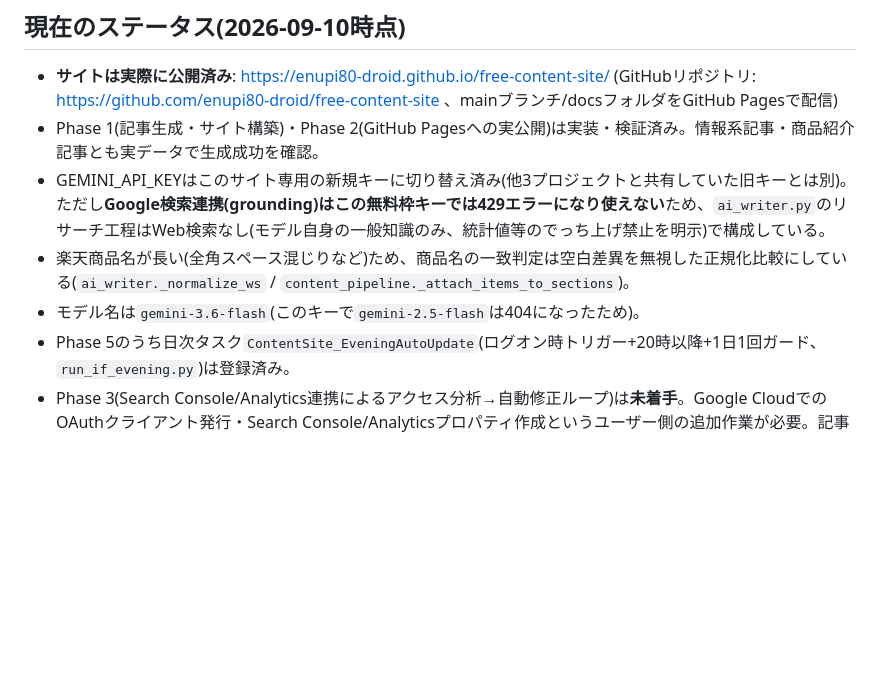
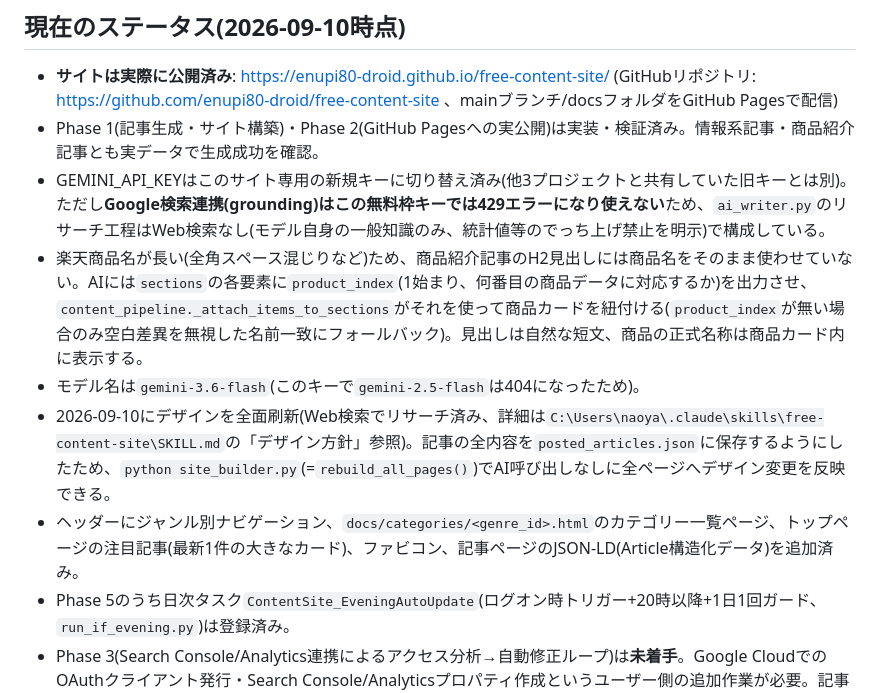
Before and after one commit to enupi80-droid/free-content-site, a Markdown page: CLAUDE.md, the part around the change. Rendered like a GitHub page; blank space fills up the shorter version.

Commit message:
CLAUDE.mdのステータスを最新の実装内容に更新
Co-Authored-By: Claude Sonnet 5 <noreply@anthropic.com>

```diff
--- a/CLAUDE.md
+++ b/CLAUDE.md
@@ -32,8 +32,10 @@
 - **サイトは実際に公開済み**: https://enupi80-droid.github.io/free-content-site/ (GitHubリポジトリ: https://github.com/enupi80-droid/free-content-site 、mainブランチ/docsフォルダをGitHub Pagesで配信)
 - Phase 1(記事生成・サイト構築)・Phase 2(GitHub Pagesへの実公開)は実装・検証済み。情報系記事・商品紹介記事とも実データで生成成功を確認。
 - GEMINI_API_KEYはこのサイト専用の新規キーに切り替え済み(他3プロジェクトと共有していた旧キーとは別)。ただし**Google検索連携(grounding)はこの無料枠キーでは429エラーになり使えない**ため、`ai_writer.py`のリサーチ工程はWeb検索なし(モデル自身の一般知識のみ、統計値等のでっち上げ禁止を明示)で構成している。
-- 楽天商品名が長い(全角スペース混じりなど)ため、商品名の一致判定は空白差異を無視した正規化比較にしている(`ai_writer._normalize_ws` / `content_pipeline._attach_items_to_sections`)。
+- 楽天商品名が長い(全角スペース混じりなど)ため、商品紹介記事のH2見出しには商品名をそのまま使わせていない。AIには`sections`の各要素に`product_index`(1始まり、何番目の商品データに対応するか)を出力させ、`content_pipeline._attach_items_to_sections`がそれを使って商品カードを紐付ける(`product_index`が無い場合のみ空白差異を無視した名前一致にフォールバック)。見出しは自然な短文、商品の正式名称は商品カード内に表示する。
 - モデル名は`gemini-3.6-flash`(このキーで`gemini-2.5-flash`は404になったため)。
+- 2026-09-10にデザインを全面刷新(Web検索でリサーチ済み、詳細は`C:\Users\naoya\.claude\skills\free-content-site\SKILL.md`の「デザイン方針」参照)。記事の全内容を`posted_articles.json`に保存するようにしたため、`python site_builder.py`(=`rebuild_all_pages()`)でAI呼び出しなしに全ページへデザイン変更を反映できる。
+- ヘッダーにジャンル別ナビゲーション、`docs/categories/<genre_id>.html`のカテゴリー一覧ページ、トップページの注目記事(最新1件の大きなカード)、ファビコン、記事ページのJSON-LD(Article構造化データ)を追加済み。
 - Phase 5のうち日次タスク`ContentSite_EveningAutoUpdate`(ログオン時トリガー+20時以降+1日1回ガード、`run_if_evening.py`)は登録済み。
 - Phase 3(Search Console/Analytics連携によるアクセス分析→自動修正ループ)は**未着手**。Google Cloudでの OAuthクライアント発行・Search Console/Analyticsプロパティ作成というユーザー側の追加作業が必要。記事の蓄積・インデックス登録には数日〜数週間かかるため、急ぐ理由がない限り後回しでよい。
 - Google Search Console/Analyticsの「サイト所有権確認」「アクセス解析タグの設置」自体は、ユーザーがプロパティを作成して確認コード/測定IDを教えてくれれば、Claudeが`templates/base.html`にタグを追加するだけで完了する(OAuth連携なしでも可視化はできる)。
```
